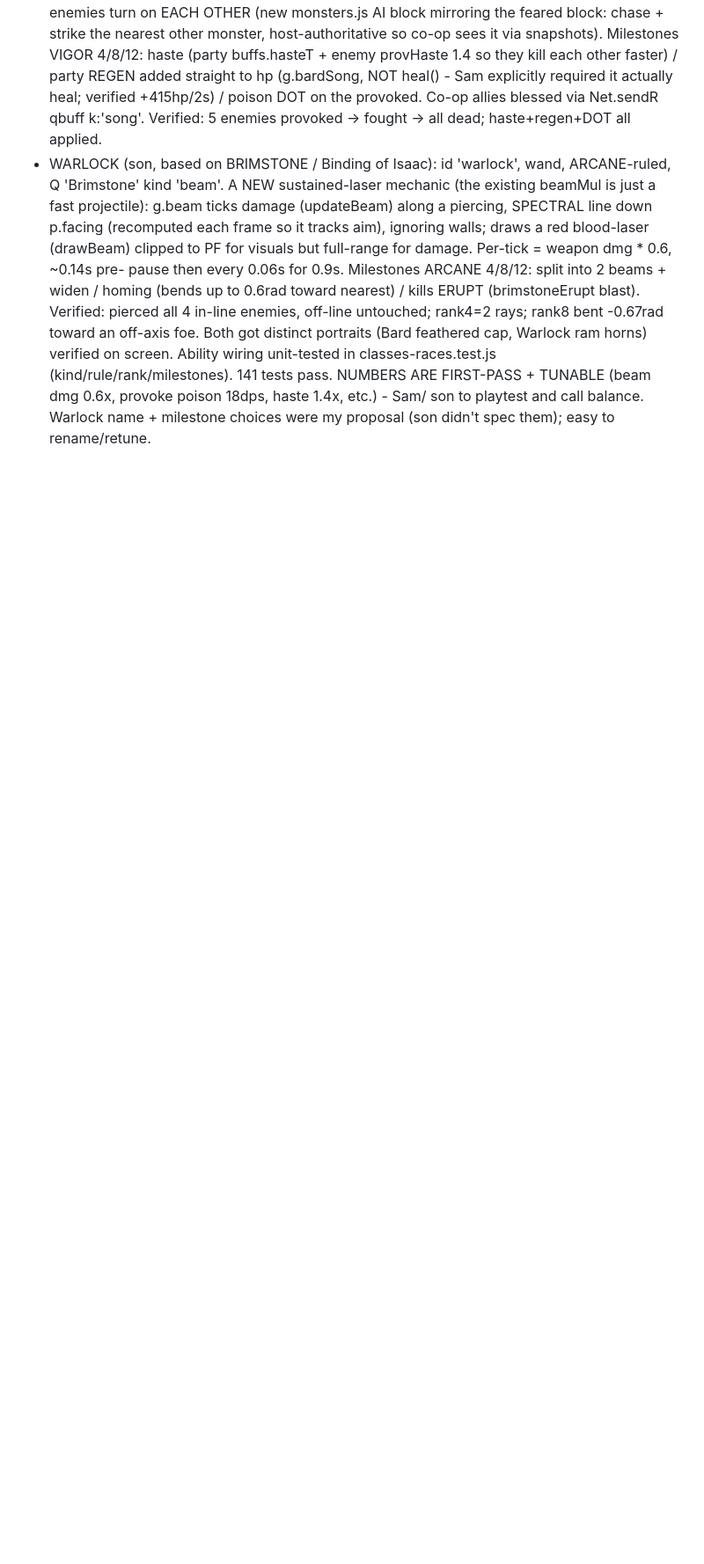
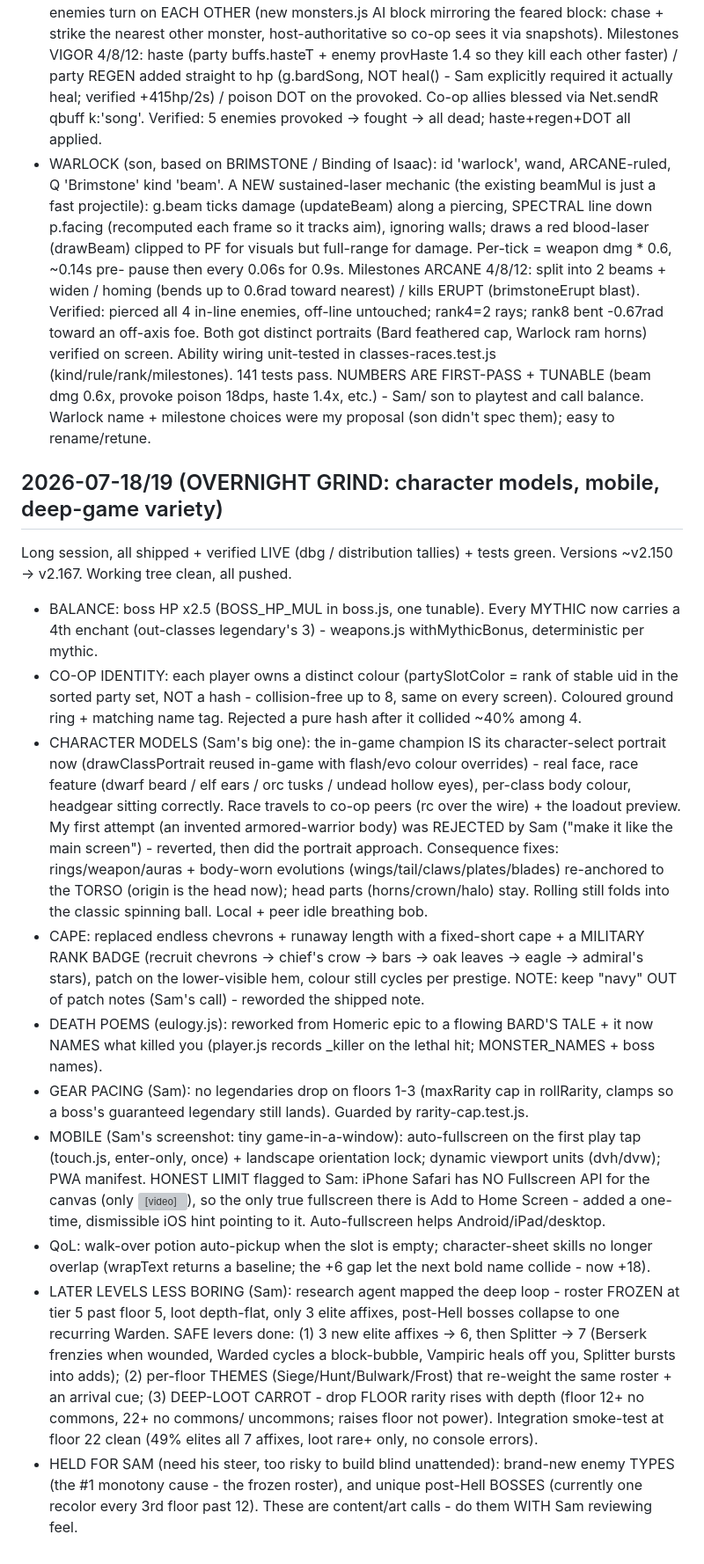
Before and after one commit to Goofproof/gilded-king, a Markdown page: DECISIONS-LOG.md, the part around the change. Shown at 88% size. Rendered like a GitHub page; blank space fills up the shorter version; grey boxes are pictures that could not be loaded.

Commit message:
Log the overnight grind session (character models, mobile, deep-game variety) [skip-notes]

```diff
--- a/DECISIONS-LOG.md
+++ b/DECISIONS-LOG.md
@@ -853,3 +853,49 @@ wiring unit-tested in classes-races.test.js (kind/rule/rank/milestones). 141 tes
 NUMBERS ARE FIRST-PASS + TUNABLE (beam dmg 0.6x, provoke poison 18dps, haste 1.4x, etc.) - Sam/
 son to playtest and call balance. Warlock name + milestone choices were my proposal (son didn't
 spec them); easy to rename/retune.
+
+## 2026-07-18/19 (OVERNIGHT GRIND: character models, mobile, deep-game variety)
+
+Long session, all shipped + verified LIVE (dbg / distribution tallies) + tests green. Versions
+~v2.150 -> v2.167. Working tree clean, all pushed.
+
+- BALANCE: boss HP x2.5 (BOSS_HP_MUL in boss.js, one tunable). Every MYTHIC now carries a 4th
+  enchant (out-classes legendary's 3) - weapons.js withMythicBonus, deterministic per mythic.
+- CO-OP IDENTITY: each player owns a distinct colour (partySlotColor = rank of stable uid in the
+  sorted party set, NOT a hash - collision-free up to 8, same on every screen). Coloured ground
+  ring + matching name tag. Rejected a pure hash after it collided ~40% among 4.
+- CHARACTER MODELS (Sam's big one): the in-game champion IS its character-select portrait now
+  (drawClassPortrait reused in-game with flash/evo colour overrides) - real face, race feature
+  (dwarf beard / elf ears / orc tusks / undead hollow eyes), per-class body colour, headgear
+  sitting correctly. Race travels to co-op peers (rc over the wire) + the loadout preview. My
+  first attempt (an invented armored-warrior body) was REJECTED by Sam ("make it like the main
+  screen") - reverted, then did the portrait approach. Consequence fixes: rings/weapon/auras +
+  body-worn evolutions (wings/tail/claws/plates/blades) re-anchored to the TORSO (origin is the
+  head now); head parts (horns/crown/halo) stay. Rolling still folds into the classic spinning
+  ball. Local + peer idle breathing bob.
+- CAPE: replaced endless chevrons + runaway length with a fixed-short cape + a MILITARY RANK
+  BADGE (recruit chevrons -> chief's crow -> bars -> oak leaves -> eagle -> admiral's stars),
+  patch on the lower-visible hem, colour still cycles per prestige. NOTE: keep "navy" OUT of
+  patch notes (Sam's call) - reworded the shipped note.
+- DEATH POEMS (eulogy.js): reworked from Homeric epic to a flowing BARD'S TALE + it now NAMES
+  what killed you (player.js records _killer on the lethal hit; MONSTER_NAMES + boss names).
+- GEAR PACING (Sam): no legendaries drop on floors 1-3 (maxRarity cap in rollRarity, clamps so a
+  boss's guaranteed legendary still lands). Guarded by rarity-cap.test.js.
+- MOBILE (Sam's screenshot: tiny game-in-a-window): auto-fullscreen on the first play tap
+  (touch.js, enter-only, once) + landscape orientation lock; dynamic viewport units (dvh/dvw);
+  PWA manifest. HONEST LIMIT flagged to Sam: iPhone Safari has NO Fullscreen API for the canvas
+  (only <video>), so the only true fullscreen there is Add to Home Screen - added a one-time,
+  dismissible iOS hint pointing to it. Auto-fullscreen helps Android/iPad/desktop.
+- QoL: walk-over potion auto-pickup when the slot is empty; character-sheet skills no longer
+  overlap (wrapText returns a baseline; the +6 gap let the next bold name collide - now +18).
+- LATER LEVELS LESS BORING (Sam): research agent mapped the deep loop - roster FROZEN at tier 5
+  past floor 5, loot depth-flat, only 3 elite affixes, post-Hell bosses collapse to one recurring
+  Warden. SAFE levers done: (1) 3 new elite affixes -> 6, then Splitter -> 7 (Berserk frenzies
+  when wounded, Warded cycles a block-bubble, Vampiric heals off you, Splitter bursts into adds);
+  (2) per-floor THEMES (Siege/Hunt/Bulwark/Frost) that re-weight the same roster + an arrival cue;
+  (3) DEEP-LOOT CARROT - drop FLOOR rarity rises with depth (floor 12+ no commons, 22+ no commons/
+  uncommons; raises floor not power). Integration smoke-test at floor 22 clean (49% elites all 7
+  affixes, loot rare+ only, no console errors).
+- HELD FOR SAM (need his steer, too risky to build blind unattended): brand-new enemy TYPES
+  (the #1 monotony cause - the frozen roster), and unique post-Hell BOSSES (currently one recolor
+  every 3rd floor past 12). These are content/art calls - do them WITH Sam reviewing feel.
```
